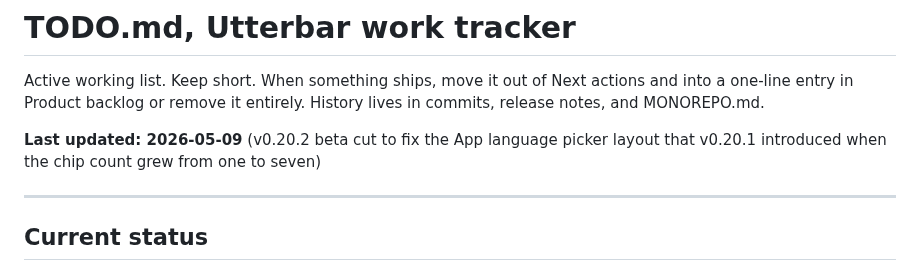
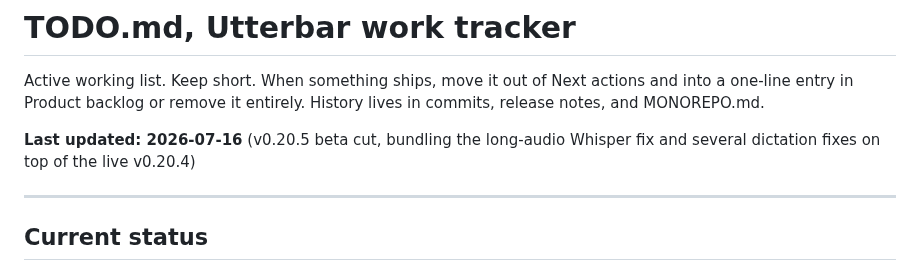
Before and after one commit to badoomtch/Utterbar-App, a Markdown page: TODO.md, the part around one of its changes. Drawn GitHub-style.

```diff
--- a/TODO.md
+++ b/TODO.md
@@ -2,7 +2,7 @@
 
 Active working list. Keep short. When something ships, move it out of Next actions and into a one-line entry in Product backlog or remove it entirely. History lives in commits, release notes, and MONOREPO.md.
 
-**Last updated: 2026-05-09** (v0.20.2 beta cut to fix the App language picker layout that v0.20.1 introduced when the chip count grew from one to seven)
+**Last updated: 2026-07-16** (v0.20.5 beta cut, bundling the long-audio Whisper fix and several dictation fixes on top of the live v0.20.4)
 
 ---
 
```
Also changed, not shown: other parts of TODO.md (+3 -2 lines).
